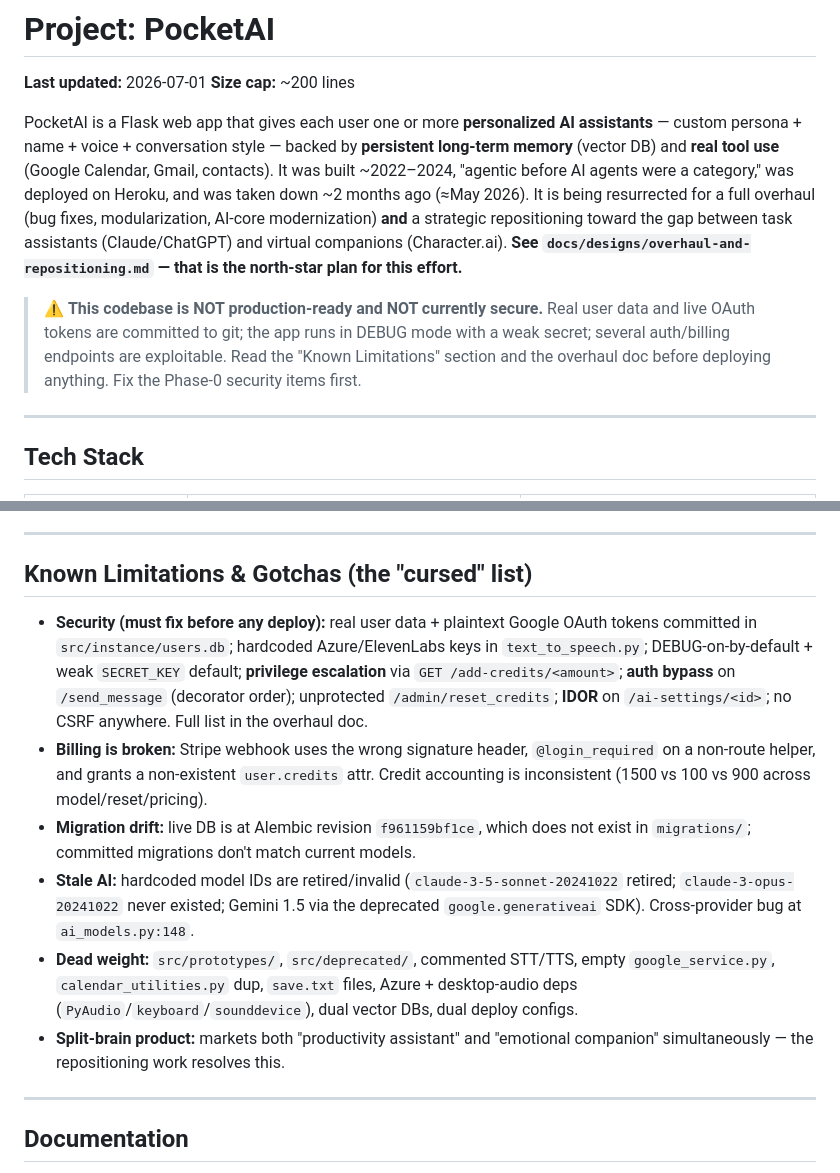
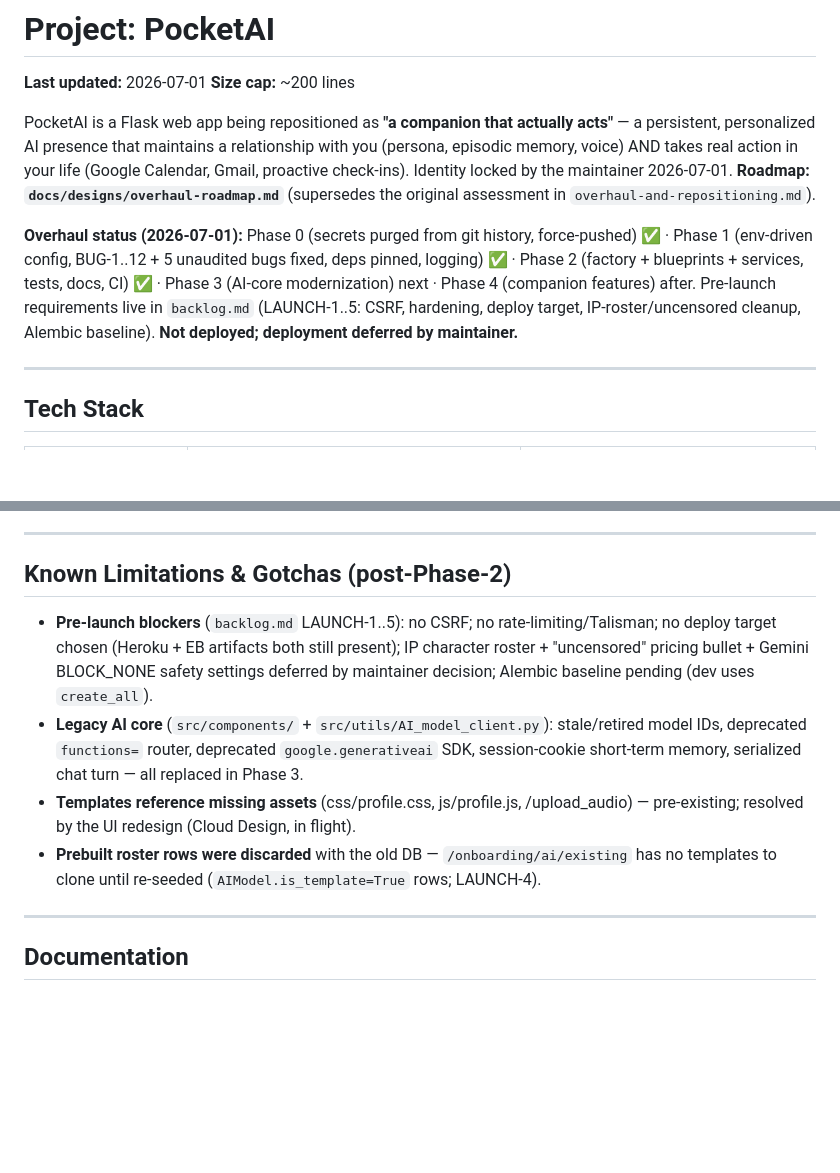
Before and after one commit to MarshallXie16/PocketAI, a Markdown page: .context/project.md, 2 parts joined by grey strips. Drawn GitHub-style; blank space fills up the shorter version.

```diff
--- a/.context/project.md
+++ b/.context/project.md
@@ -3,9 +3,9 @@
 **Last updated:** 2026-07-01
 **Size cap:** ~200 lines
 
-PocketAI is a Flask web app that gives each user one or more **personalized AI assistants** — custom persona + name + voice + conversation style — backed by **persistent long-term memory** (vector DB) and **real tool use** (Google Calendar, Gmail, contacts). It was built ~2022–2024, "agentic before AI agents were a category," was deployed on Heroku, and was taken down ~2 months ago (≈May 2026). It is being resurrected for a full overhaul (bug fixes, modularization, AI-core modernization) **and** a strategic repositioning toward the gap between task assistants (Claude/ChatGPT) and virtual companions (Character.ai). **See `docs/designs/overhaul-and-repositioning.md` — that is the north-star plan for this effort.**
+PocketAI is a Flask web app being repositioned as **"a companion that actually acts"** — a persistent, personalized AI presence that maintains a relationship with you (persona, episodic memory, voice) AND takes real action in your life (Google Calendar, Gmail, proactive check-ins). Identity locked by the maintainer 2026-07-01. **Roadmap: `docs/designs/overhaul-roadmap.md`** (supersedes the original assessment in `overhaul-and-repositioning.md`).
 
-> ⚠️ **This codebase is NOT production-ready and NOT currently secure.** Real user data and live OAuth tokens are committed to git; the app runs in DEBUG mode with a weak secret; several auth/billing endpoints are exploitable. Read the "Known Limitations" section and the overhaul doc before deploying anything. Fix the Phase-0 security items first.
+**Overhaul status (2026-07-01):** Phase 0 (secrets purged from git history, force-pushed) ✅ · Phase 1 (env-driven config, BUG-1..12 + 5 unaudited bugs fixed, deps pinned, logging) ✅ · Phase 2 (factory + blueprints + services, tests, docs, CI) ✅ · Phase 3 (AI-core modernization) next · Phase 4 (companion features) after. Pre-launch requirements live in `backlog.md` (LAUNCH-1..5: CSRF, hardening, deploy target, IP-roster/uncensored cleanup, Alembic baseline). **Not deployed; deployment deferred by maintainer.**
 
 ---
 
@@ -93,14 +89,12 @@ PocketAI/
 
 ---
 
-## Known Limitations & Gotchas (the "cursed" list)
+## Known Limitations & Gotchas (post-Phase-2)
 
-- **Security (must fix before any deploy):** real user data + plaintext Google OAuth tokens committed in `src/instance/users.db`; hardcoded Azure/ElevenLabs keys in `text_to_speech.py`; DEBUG-on-by-default + weak `SECRET_KEY` default; **privilege escalation** via `GET /add-credits/<amount>`; **auth bypass** on `/send_message` (decorator order); unprotected `/admin/reset_credits`; **IDOR** on `/ai-settings/<id>`; no CSRF anywhere. Full list in the overhaul doc.
-- **Billing is broken:** Stripe webhook uses the wrong signature header, `@login_required` on a non-route helper, and grants a non-existent `user.credits` attr. Credit accounting is inconsistent (1500 vs 100 vs 900 across model/reset/pricing).
-- **Migration drift:** live DB is at Alembic revision `f961159bf1ce`, which does not exist in `migrations/`; committed migrations don't match current models.
-- **Stale AI:** hardcoded model IDs are retired/invalid (`claude-3-5-sonnet-20241022` retired; `claude-3-opus-20241022` never existed; Gemini 1.5 via the deprecated `google.generativeai` SDK). Cross-provider bug at `ai_models.py:148`.
-- **Dead weight:** `src/prototypes/`, `src/deprecated/`, commented STT/TTS, empty `google_service.py`, `calendar_utilities.py` dup, `save.txt` files, Azure + desktop-audio deps (`PyAudio`/`keyboard`/`sounddevice`), dual vector DBs, dual deploy configs.
-- **Split-brain product:** markets both "productivity assistant" and "emotional companion" simultaneously — the repositioning work resolves this.
+- **Pre-launch blockers** (`backlog.md` LAUNCH-1..5): no CSRF; no rate-limiting/Talisman; no deploy target chosen (Heroku + EB artifacts both still present); IP character roster + "uncensored" pricing bullet + Gemini BLOCK_NONE safety settings deferred by maintainer decision; Alembic baseline pending (dev uses `create_all`).
+- **Legacy AI core** (`src/components/` + `src/utils/AI_model_client.py`): stale/retired model IDs, deprecated `functions=` router, deprecated `google.generativeai` SDK, session-cookie short-term memory, serialized chat turn — all replaced in Phase 3.
+- **Templates reference missing assets** (css/profile.css, js/profile.js, /upload_audio) — pre-existing; resolved by the UI redesign (Cloud Design, in flight).
+- **Prebuilt roster rows were discarded** with the old DB — `/onboarding/ai/existing` has no templates to clone until re-seeded (`AIModel.is_template=True` rows; LAUNCH-4).
 
 ---
 
```
Also changed, not shown: other parts of .context/project.md (+28 -32 lines).
